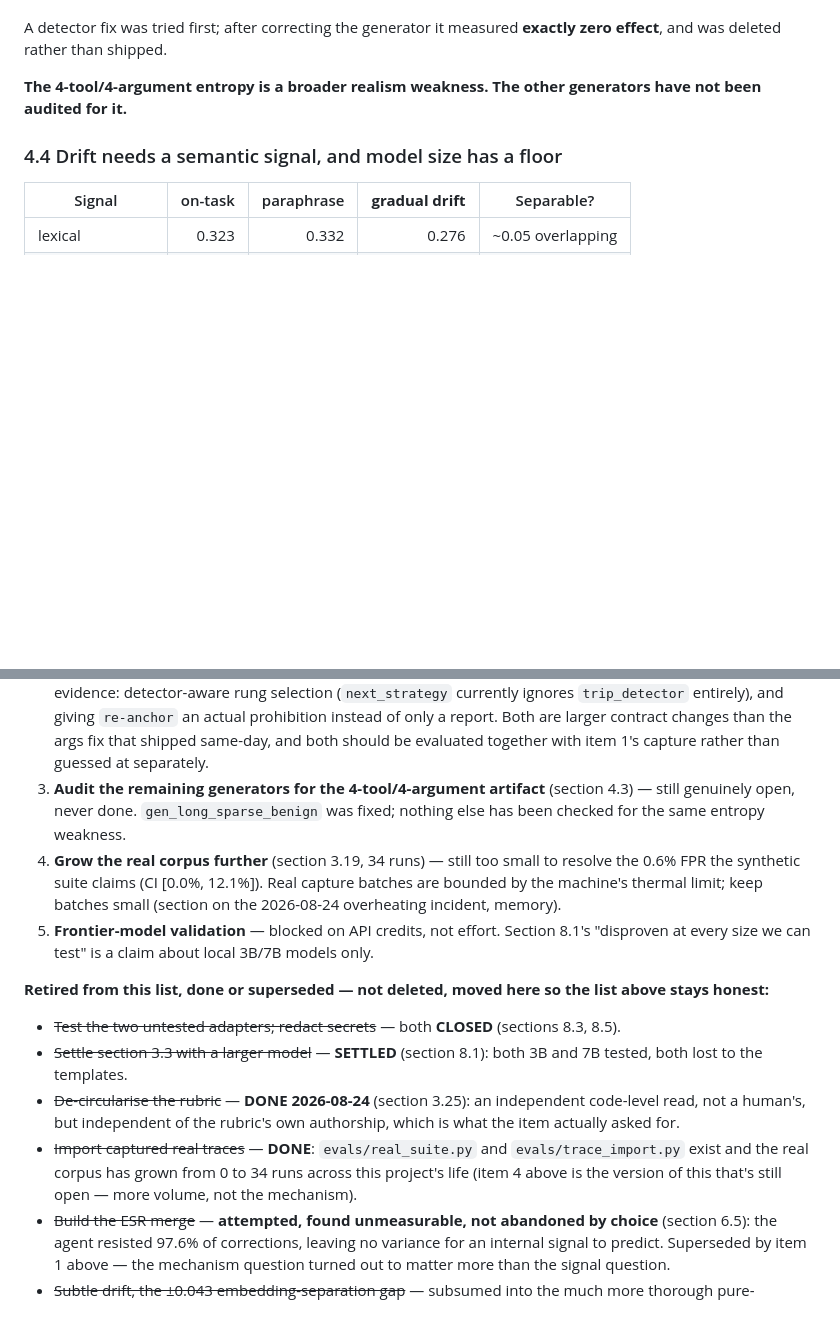
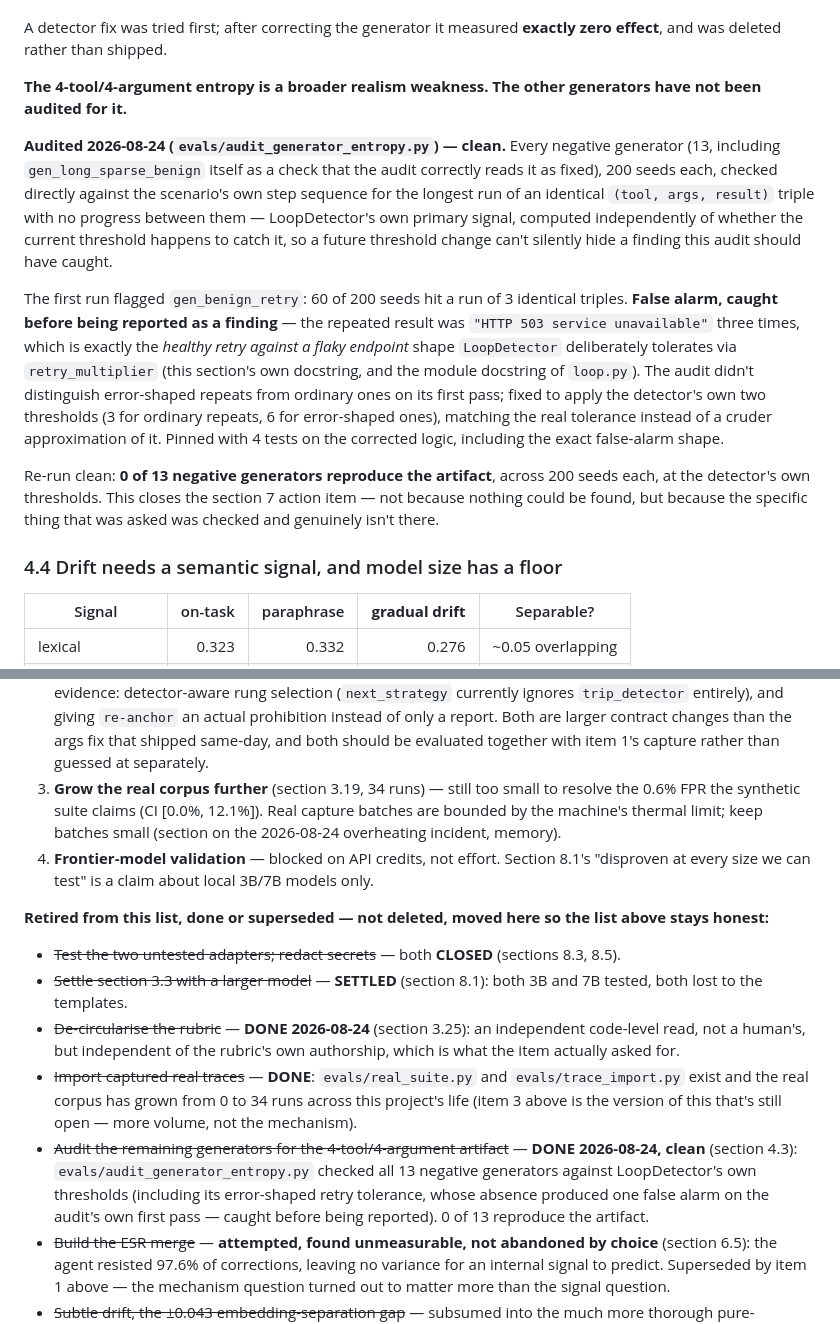
Before and after one commit to ns-0437/agentfuse, a Markdown page: REPORT.md, 2 parts joined by grey strips. Rendered like a GitHub page; blank space fills up the shorter version.

Commit message:
docs(report): close section 7's generator-audit item -- 4.3 updated, clean result
evals/audit_generator_entropy.py checked all 13 negative generators
against 200 seeds each; 0 reproduce the gen_long_sparse_benign artifact
at LoopDetector's own thresholds. Documents the false alarm the audit's
first version produced (gen_benign_retry, caught before being reported
as a finding) as part of the record, not hidden. Section 7's item 3
removed from the open list and added to "retired, done."

Co-Authored-By: Claude Sonnet 5 <noreply@anthropic.com>

```diff
--- a/REPORT.md
+++ b/REPORT.md
@@ -1788,6 +1788,32 @@ A detector fix was tried first; after correcting the generator it measured
 **The 4-tool/4-argument entropy is a broader realism weakness. The other
 generators have not been audited for it.**
 
+**Audited 2026-08-24 (`evals/audit_generator_entropy.py`) — clean.** Every
+negative generator (13, including `gen_long_sparse_benign` itself as a check
+that the audit correctly reads it as fixed), 200 seeds each, checked directly
+against the scenario's own step sequence for the longest run of an identical
+`(tool, args, result)` triple with no progress between them — LoopDetector's
+own primary signal, computed independently of whether the current threshold
+happens to catch it, so a future threshold change can't silently hide a
+finding this audit should have caught.
+
+The first run flagged `gen_benign_retry`: 60 of 200 seeds hit a run of 3
+identical triples. **False alarm, caught before being reported as a
+finding** — the repeated result was `"HTTP 503 service unavailable"` three
+times, which is exactly the *healthy retry against a flaky endpoint* shape
+`LoopDetector` deliberately tolerates via `retry_multiplier` (this section's
+own docstring, and the module docstring of `loop.py`). The audit didn't
+distinguish error-shaped repeats from ordinary ones on its first pass; fixed
+to apply the detector's own two thresholds (3 for ordinary repeats, 6 for
+error-shaped ones), matching the real tolerance instead of a cruder
+approximation of it. Pinned with 4 tests on the corrected logic, including
+the exact false-alarm shape.
+
+Re-run clean: **0 of 13 negative generators reproduce the artifact**, across
+200 seeds each, at the detector's own thresholds. This closes the section 7
+action item — not because nothing could be found, but because the specific
+thing that was asked was checked and genuinely isn't there.
+
 ### 4.4 Drift needs a semantic signal, and model size has a floor
 
 | Signal | on-task | paraphrase | **gradual drift** | Separable? |
@@ -2203,14 +2229,11 @@ lesson section 3.23 learned about section 8.2.
    larger contract changes than the args fix that shipped same-day, and both
    should be evaluated together with item 1's capture rather than guessed at
    separately.
-3. **Audit the remaining generators for the 4-tool/4-argument artifact**
-   (section 4.3) — still genuinely open, never done. `gen_long_sparse_benign`
-   was fixed; nothing else has been checked for the same entropy weakness.
-4. **Grow the real corpus further** (section 3.19, 34 runs) — still too small
+3. **Grow the real corpus further** (section 3.19, 34 runs) — still too small
    to resolve the 0.6% FPR the synthetic suite claims (CI [0.0%, 12.1%]).
    Real capture batches are bounded by the machine's thermal limit; keep
    batches small (section on the 2026-08-24 overheating incident, memory).
-5. **Frontier-model validation** — blocked on API credits, not effort.
+4. **Frontier-model validation** — blocked on API credits, not effort.
    Section 8.1's "disproven at every size we can test" is a claim about
    local 3B/7B models only.
 
@@ -2225,8 +2248,14 @@ list above stays honest:**
   own authorship, which is what the item actually asked for.
 - ~~Import captured real traces~~ — **DONE**: `evals/real_suite.py` and
   `evals/trace_import.py` exist and the real corpus has grown from 0 to 34
-  runs across this project's life (item 4 above is the version of this that's
+  runs across this project's life (item 3 above is the version of this that's
   still open — more volume, not the mechanism).
+- ~~Audit the remaining generators for the 4-tool/4-argument artifact~~ —
+  **DONE 2026-08-24, clean** (section 4.3): `evals/audit_generator_entropy.py`
+  checked all 13 negative generators against LoopDetector's own thresholds
+  (including its error-shaped retry tolerance, whose absence produced one
+  false alarm on the audit's own first pass — caught before being reported).
+  0 of 13 reproduce the artifact.
 - ~~Build the ESR merge~~ — **attempted, found unmeasurable, not abandoned by
   choice** (section 6.5): the agent resisted 97.6% of corrections, leaving no
   variance for an internal signal to predict. Superseded by item 1 above —
```
